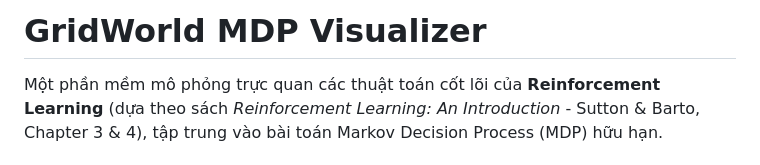
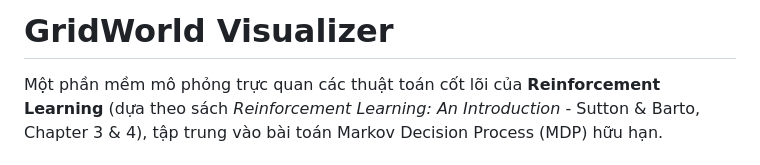
Before and after one commit to Anduong1200/MDP-Simulator, a Markdown page: README.md, the part around the change. GitHub-like rendering.

Commit message:
Rename project to GridWorld Visualizer
Updated project name and description in README.

```diff
--- a/README.md
+++ b/README.md
@@ -1,4 +1,4 @@
-# GridWorld MDP Visualizer
+# GridWorld Visualizer
 
 Một phần mềm mô phỏng trực quan các thuật toán cốt lõi của **Reinforcement Learning** (dựa theo sách *Reinforcement Learning: An Introduction* - Sutton & Barto, Chapter 3 & 4), tập trung vào bài toán Markov Decision Process (MDP) hữu hạn.
 
```
